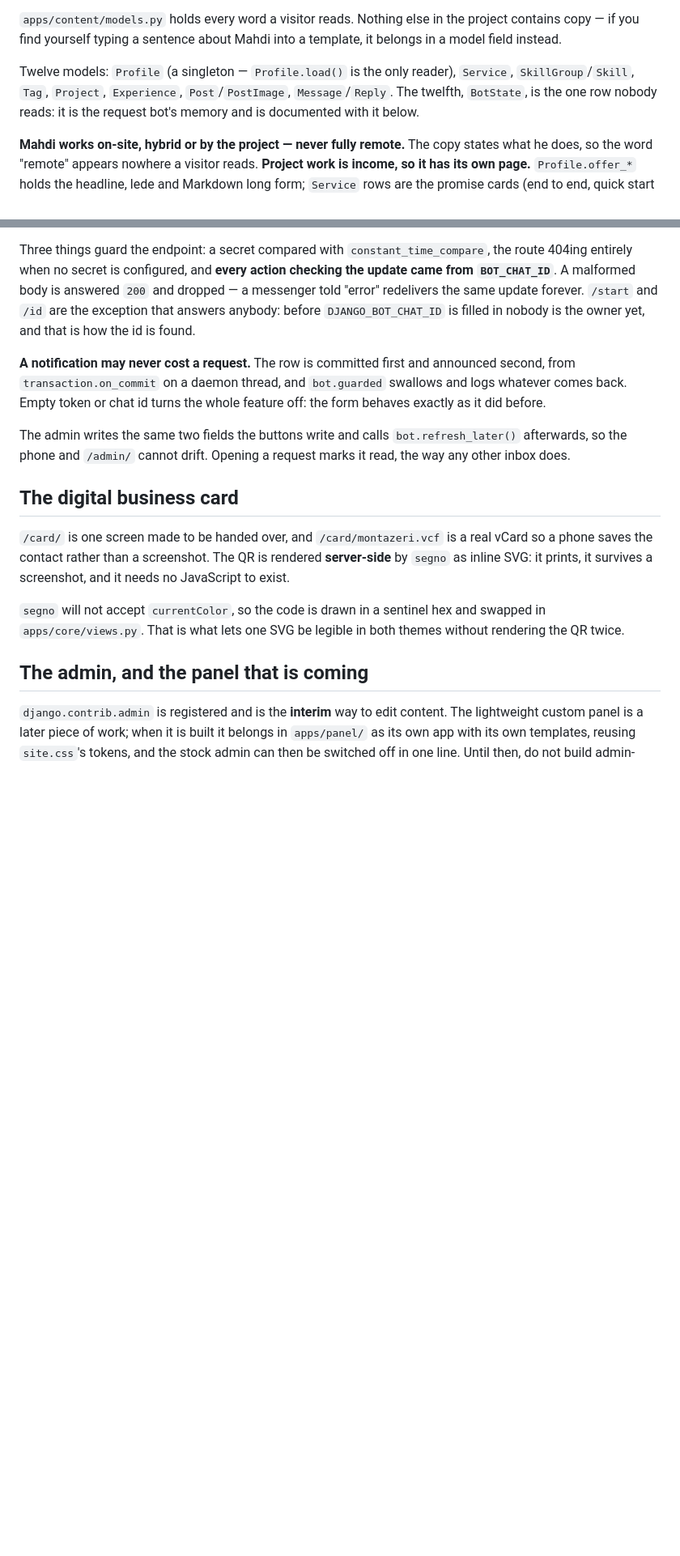
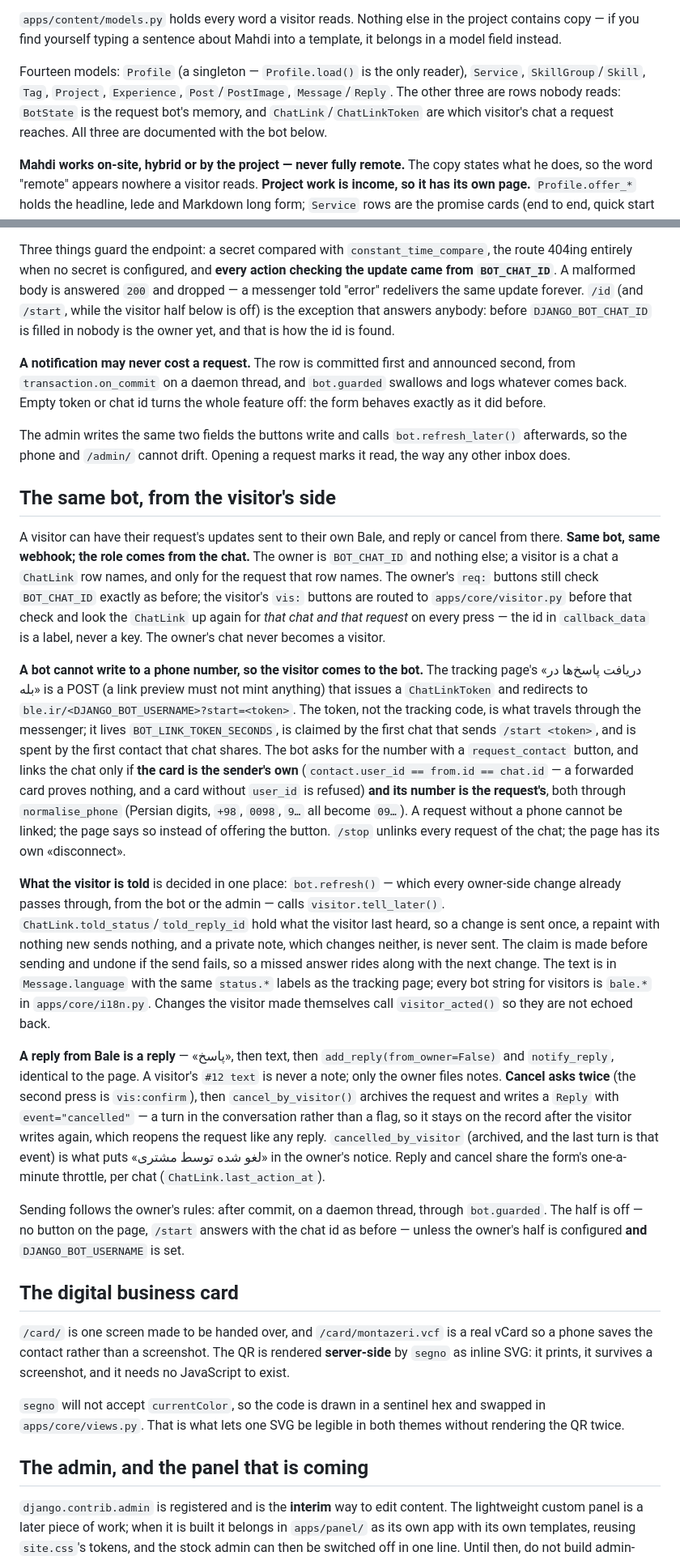
Before and after one commit to MehDiSDeveloper/montazeri-ir, a Markdown page: CLAUDE.md, 2 parts joined by grey strips. Shown at 81% size. Drawn GitHub-style; blank space fills up the shorter version.

Commit message:
docs: explain the visitor side of the Bale bot
Co-Authored-By: Claude Opus 5 <noreply@anthropic.com>

```diff
--- a/CLAUDE.md
+++ b/CLAUDE.md
@@ -88,10 +91,11 @@ fact are absent.
 project contains copy — if you find yourself typing a sentence about Mahdi into
 a template, it belongs in a model field instead.
 
-Twelve models: `Profile` (a singleton — `Profile.load()` is the only reader),
+Fourteen models: `Profile` (a singleton — `Profile.load()` is the only reader),
 `Service`, `SkillGroup`/`Skill`, `Tag`, `Project`, `Experience`, `Post`/`PostImage`,
-`Message`/`Reply`. The twelfth, `BotState`, is the one row nobody reads: it is the
-request bot's memory and is documented with it below.
+`Message`/`Reply`. The other three are rows nobody reads: `BotState` is the
+request bot's memory, and `ChatLink`/`ChatLinkToken` are which visitor's chat
+a request reaches. All three are documented with the bot below.
 
 **Mahdi works on-site, hybrid or by the project — never fully remote.** The
 copy states what he does, so the word "remote" appears nowhere a visitor reads.
@@ -471,9 +475,10 @@ Three things guard the endpoint: a secret compared with
 `constant_time_compare`, the route 404ing entirely when no secret is
 configured, and **every action checking the update came from
 `BOT_CHAT_ID`**. A malformed body is answered `200` and dropped — a messenger
-told "error" redelivers the same update forever. `/start` and `/id` are the
-exception that answers anybody: before `DJANGO_BOT_CHAT_ID` is filled in
-nobody is the owner yet, and that is how the id is found.
+told "error" redelivers the same update forever. `/id` (and `/start`, while
+the visitor half below is off) is the exception that answers anybody: before
+`DJANGO_BOT_CHAT_ID` is filled in nobody is the owner yet, and that is how the
+id is found.
 
 **A notification may never cost a request.** The row is committed first and
 announced second, from `transaction.on_commit` on a daemon thread, and
@@ -483,6 +488,60 @@ turns the whole feature off: the form behaves exactly as it did before.
 The admin writes the same two fields the buttons write and calls
 `bot.refresh_later()` afterwards, so the phone and `/admin/` cannot drift.
 Opening a request marks it read, the way any other inbox does.
+
+## The same bot, from the visitor's side
+
+A visitor can have their request's updates sent to their own Bale, and reply
+or cancel from there. **Same bot, same webhook; the role comes from the
+chat.** The owner is `BOT_CHAT_ID` and nothing else; a visitor is a chat a
+`ChatLink` row names, and only for the request that row names. The owner's
+`req:` buttons still check `BOT_CHAT_ID` exactly as before; the visitor's
+`vis:` buttons are routed to `apps/core/visitor.py` before that check and
+look the `ChatLink` up again for *that chat and that request* on every
+press — the id in `callback_data` is a label, never a key. The owner's chat
+never becomes a visitor.
+
+**A bot cannot write to a phone number, so the visitor comes to the bot.**
+The tracking page's «دریافت پاسخ‌ها در بله» is a POST (a link preview must
+not mint anything) that issues a `ChatLinkToken` and redirects to
+`ble.ir/<DJANGO_BOT_USERNAME>?start=<token>`. The token, not the tracking
+code, is what travels through the messenger; it lives
+`BOT_LINK_TOKEN_SECONDS`, is claimed by the first chat that sends
+`/start <token>`, and is spent by the first contact that chat shares. The bot
+asks for the number with a `request_contact` button, and links the chat only
+if **the card is the sender's own** (`contact.user_id == from.id == chat.id`
+— a forwarded card proves nothing, and a card without `user_id` is refused)
+**and its number is the request's**, both through `normalise_phone` (Persian
+digits, `+98`, `0098`, `9…` all become `09…`). A request without a phone
+cannot be linked; the page says so instead of offering the button. `/stop`
+unlinks every request of the chat; the page has its own «disconnect».
+
+**What the visitor is told** is decided in one place: `bot.refresh()` — which
+every owner-side change already passes through, from the bot or the admin —
+calls `visitor.tell_later()`. `ChatLink.told_status`/`told_reply_id` hold
+what the visitor last heard, so a change is sent once, a repaint with nothing
+new sends nothing, and a private note, which changes neither, is never sent.
+The claim is made before sending and undone if the send fails, so a missed
+answer rides along with the next change. The text is in `Message.language`
+with the same `status.*` labels as the tracking page; every bot string for
+visitors is `bale.*` in `apps/core/i18n.py`. Changes the visitor made
+themselves call `visitor_acted()` so they are not echoed back.
+
+**A reply from Bale is a reply** — «پاسخ», then text, then
+`add_reply(from_owner=False)` and `notify_reply`, identical to the page. A
+visitor's `#12 text` is never a note; only the owner files notes. **Cancel
+asks twice** (the second press is `vis:confirm`), then `cancel_by_visitor()`
+archives the request and writes a `Reply` with `event="cancelled"` — a turn in
+the conversation rather than a flag, so it stays on the record after the
+visitor writes again, which reopens the request like any reply.
+`cancelled_by_visitor` (archived, and the last turn is that event) is what
+puts «لغو شده توسط مشتری» in the owner's notice. Reply and cancel share the
+form's one-a-minute throttle, per chat (`ChatLink.last_action_at`).
+
+Sending follows the owner's rules: after commit, on a daemon thread, through
+`bot.guarded`. The half is off — no button on the page, `/start` answers with
+the chat id as before — unless the owner's half is configured **and**
+`DJANGO_BOT_USERNAME` is set.
 
 ## The digital business card
 
```
Also changed, not shown: other parts of CLAUDE.md (+12 -2 lines).
